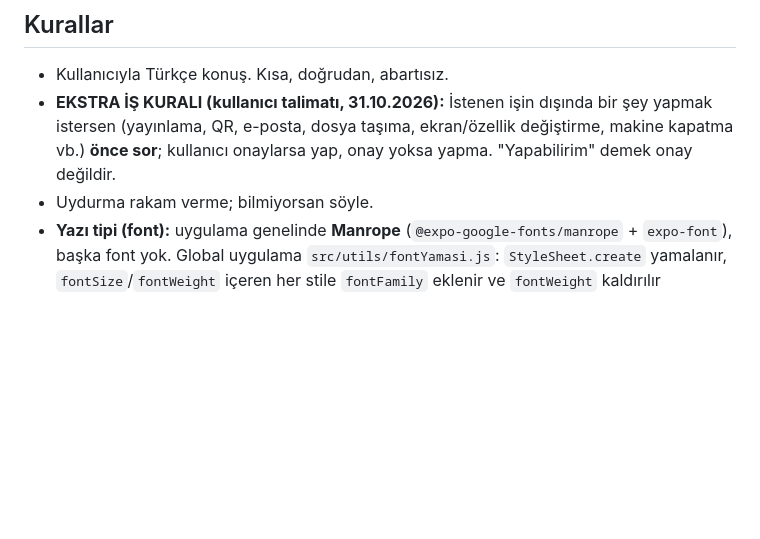
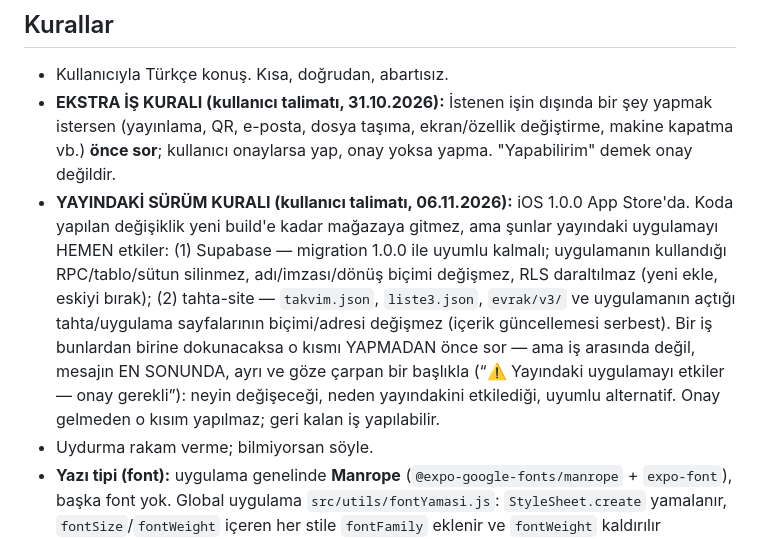
Before and after one commit to sezginakts/mamoste-yeni, a Markdown page: CLAUDE.md, the part around the change. Drawn GitHub-style; blank space fills up the shorter version.

Commit message:
CLAUDE.md: yayindaki surum kurali - Supabase ve tahta-site degisiklikleri 1.0.0 ile uyumlu kalir; yayindakini etkileyecek is once sorulur (mesajin sonunda, ayri basliklarla)
Co-Authored-By: Claude Opus 5.5 <noreply@anthropic.com>

```diff
--- a/CLAUDE.md
+++ b/CLAUDE.md
@@ -66,6 +66,7 @@ Web testi: iki sekme = iki hesap — `http://localhost:8082` öğretmen, `http:/
 ## Kurallar
 - Kullanıcıyla Türkçe konuş. Kısa, doğrudan, abartısız.
 - **EKSTRA İŞ KURALI (kullanıcı talimatı, 31.10.2026):** İstenen işin dışında bir şey yapmak istersen (yayınlama, QR, e-posta, dosya taşıma, ekran/özellik değiştirme, makine kapatma vb.) **önce sor**; kullanıcı onaylarsa yap, onay yoksa yapma. "Yapabilirim" demek onay değildir.
+- **YAYINDAKİ SÜRÜM KURALI (kullanıcı talimatı, 06.11.2026):** iOS 1.0.0 App Store'da. Koda yapılan değişiklik yeni build'e kadar mağazaya gitmez, ama şunlar yayındaki uygulamayı HEMEN etkiler: (1) Supabase — migration 1.0.0 ile uyumlu kalmalı; uygulamanın kullandığı RPC/tablo/sütun silinmez, adı/imzası/dönüş biçimi değişmez, RLS daraltılmaz (yeni ekle, eskiyi bırak); (2) tahta-site — `takvim.json`, `liste3.json`, `evrak/v3/` ve uygulamanın açtığı tahta/uygulama sayfalarının biçimi/adresi değişmez (içerik güncellemesi serbest). Bir iş bunlardan birine dokunacaksa o kısmı YAPMADAN önce sor — ama iş arasında değil, mesajın EN SONUNDA, ayrı ve göze çarpan bir başlıkla (“⚠️ Yayındaki uygulamayı etkiler — onay gerekli”): neyin değişeceği, neden yayındakini etkilediği, uyumlu alternatif. Onay gelmeden o kısım yapılmaz; geri kalan iş yapılabilir.
 - Uydurma rakam verme; bilmiyorsan söyle.
 - **Yazı tipi (font):** uygulama genelinde **Manrope** (`@expo-google-fonts/manrope` + `expo-font`), başka font yok. Global uygulama `src/utils/fontYamasi.js`: `StyleSheet.create` yamalanır, `fontSize`/`fontWeight` içeren her stile `fontFamily` eklenir ve `fontWeight` kaldırılır (400/500/600/800 ailelerine eşlenir) — yüzlerce dosyaya dokunmadan tüm ekranlar Manrope olur. `App.js` ilk import bu yama olmalı; fontlar `useFonts` ile yüklenene kadar uygulama bekletilir. Yeni font istenirse `src/theme/fontAilesi.js` → `AİLE`, `FONT_YUKLEME`, `agirligaGoreAile` güncellenir.
 - **Katlanır bölümler (`components/Collapsible.js`):** durum HATIRLANMAZ, cihaza yazılmaz. Varsayılan **kapalı**; ekrandan çıkınca varsayılana döner (odak kaybında sıfırlanır), ekrana dönünce kapalı başlar. Tek istisna: yıllık plandaki "BU DERSİN ÖĞRENME ÇIKTISI" `defaultOpen` ile açık başlar ve ders sekmesi değişince yeniden açılır. Yükseklik ölçülen içerikten hesaplanır; ölçüm gelmeden açılırsa doğal yükseklik kullanılır (0'a takılıp "bazen açılmıyor" olmasın). Yeni ekranlarda `storageKey` kullanma.
```
